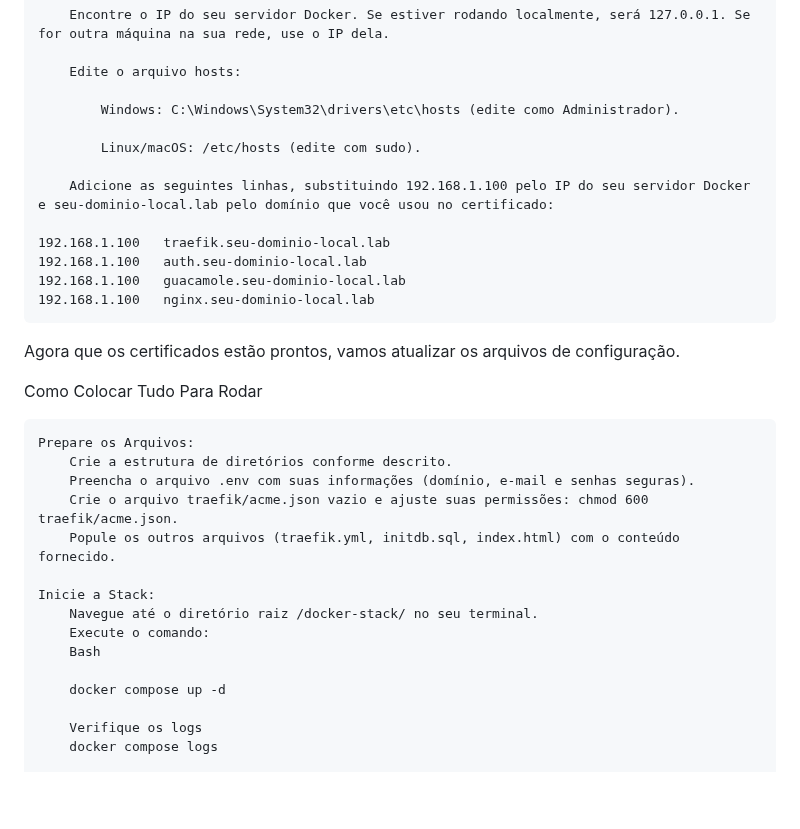
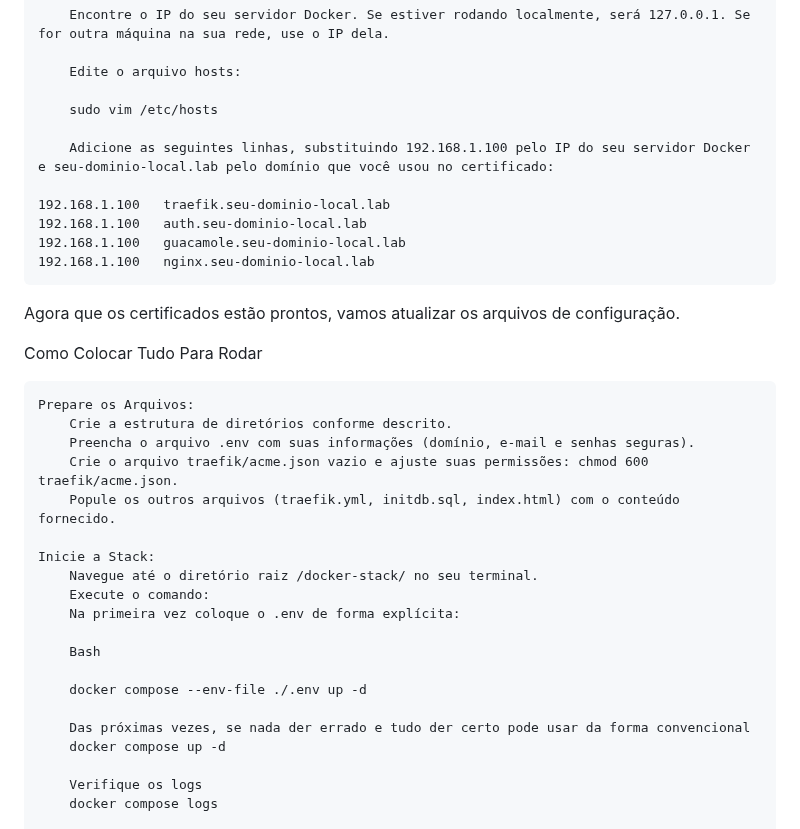
Before and after one commit to iacpucpr/iac-zero-trust-labs, a Markdown page: lab_authentik/README.md, the part around the change. GitHub-like rendering; blank space fills up the shorter version.

Commit message:
Update README.md
ajustando para aplicar o .env direito

```diff
--- a/lab_authentik/README.md
+++ b/lab_authentik/README.md
@@ -84,9 +84,7 @@ ou via linha de comando direto
 
         Edite o arquivo hosts:
 
-            Windows: C:\Windows\System32\drivers\etc\hosts (edite como Administrador).
-
-            Linux/macOS: /etc/hosts (edite com sudo).
+        sudo vim /etc/hosts
 
         Adicione as seguintes linhas, substituindo 192.168.1.100 pelo IP do seu servidor Docker e seu-dominio-local.lab pelo domínio que você usou no certificado:
 
@@ -96,7 +94,6 @@ ou via linha de comando direto
     192.168.1.100   nginx.seu-dominio-local.lab
 
 Agora que os certificados estão prontos, vamos atualizar os arquivos de configuração.
-
 
 Como Colocar Tudo Para Rodar
 
@@ -109,8 +106,13 @@ Como Colocar Tudo Para Rodar
     Inicie a Stack:
         Navegue até o diretório raiz /docker-stack/ no seu terminal.
         Execute o comando:
+        Na primeira vez coloque o .env de forma explícita:
+
         Bash
 
+        docker compose --env-file ./.env up -d
+
+        Das próximas vezes, se nada der errado e tudo der certo pode usar da forma convencional
         docker compose up -d
 
         Verifique os logs
```
